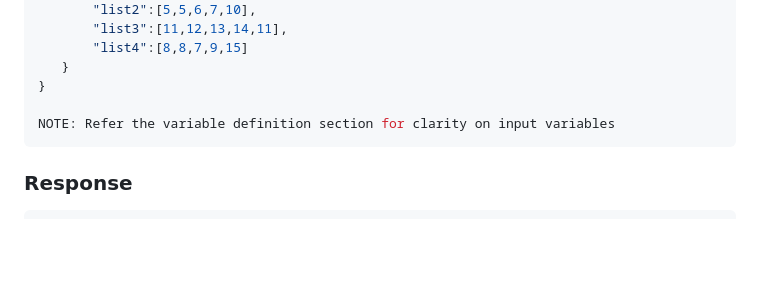
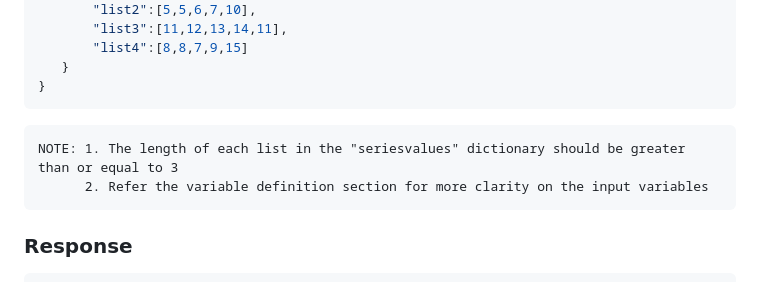
Before and after one commit to LL08-MathematicalModelling-dowell/100004-dowellstattricksfunction, a Markdown page: README.md, the part around the change. Rendered like a GitHub page; blank space fills up the shorter version.

````diff
--- a/README.md
+++ b/README.md
@@ -23,9 +23,12 @@ url = "https://100004.pythonanywhere.com/api"
        "list4":[8,8,7,9,15]
    }
 }
+```
+```txt
+NOTE: 1. The length of each list in the "seriesvalues" dictionary should be greater than or equal to 3
+      2. Refer the variable definition section for more clarity on the input variables
+```
 
-NOTE: Refer the variable definition section for clarity on input variables
-```
 ### Response
 
 ```py
````
